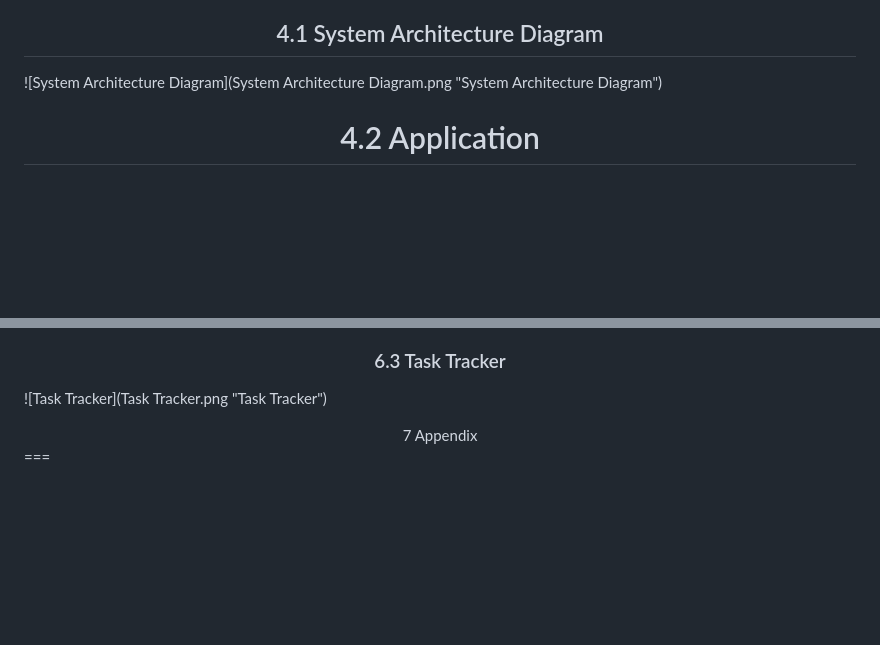
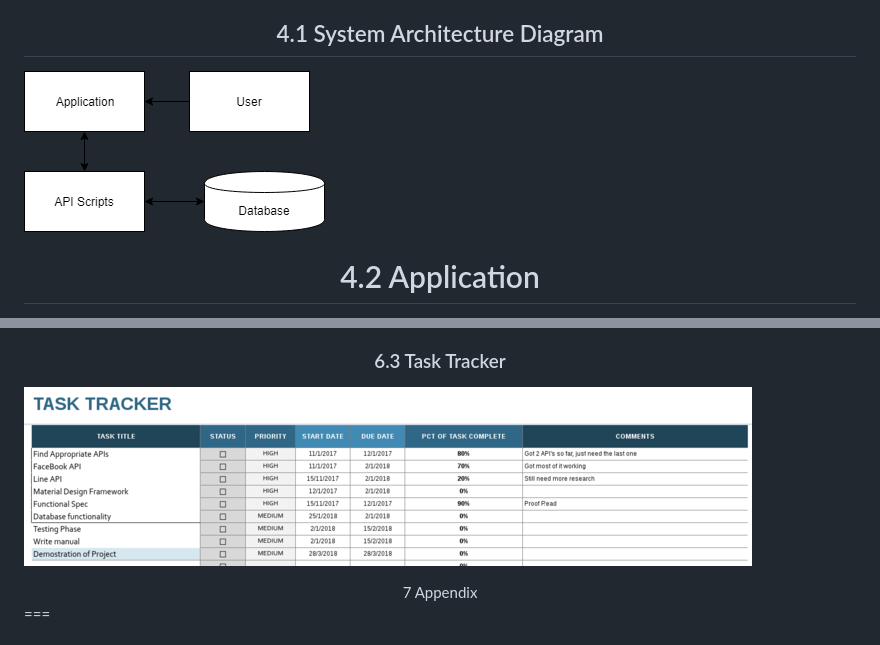
Before and after one commit to adminy/cubic, a Markdown page: functional_spect/README.md, 2 parts joined by grey strips. Rendered like a GitHub page; pictures changed too: functional_spect/system_architecture_diagram.png (added), functional_spect/task_tracker.png (added); blank space fills up the shorter version.

```diff
--- a/functional_spect/README.md
+++ b/functional_spect/README.md
@@ -552,7 +552,7 @@ Discarding a cookie over multiple devices.
 ## <center>4.1 System Architecture Diagram</center>
 
 
-![System Architecture Diagram](System Architecture Diagram.png "System Architecture Diagram")
+![System Architecture Diagram](system_architecture_diagram.png "System Architecture Diagram")
 
 
 
@@ -692,7 +691,10 @@ showing.
 
 ### <center> 6.3	Task Tracker </center>
 
-![Task Tracker](Task Tracker.png "Task Tracker")
+![Task Tracker](task_tracker.png "Task Tracker")
+
+
+
 
 
 
```
Also changed, not shown: other parts of functional_spect/README.md (+5 -6 lines), functional_spect/context_diagram.png (added), functional_spect/high_level_design_diagram.png (added), functional_spect/high_level_design_diagram_from_our_perspective.png (added), functional_spect/task_list.png (added).
